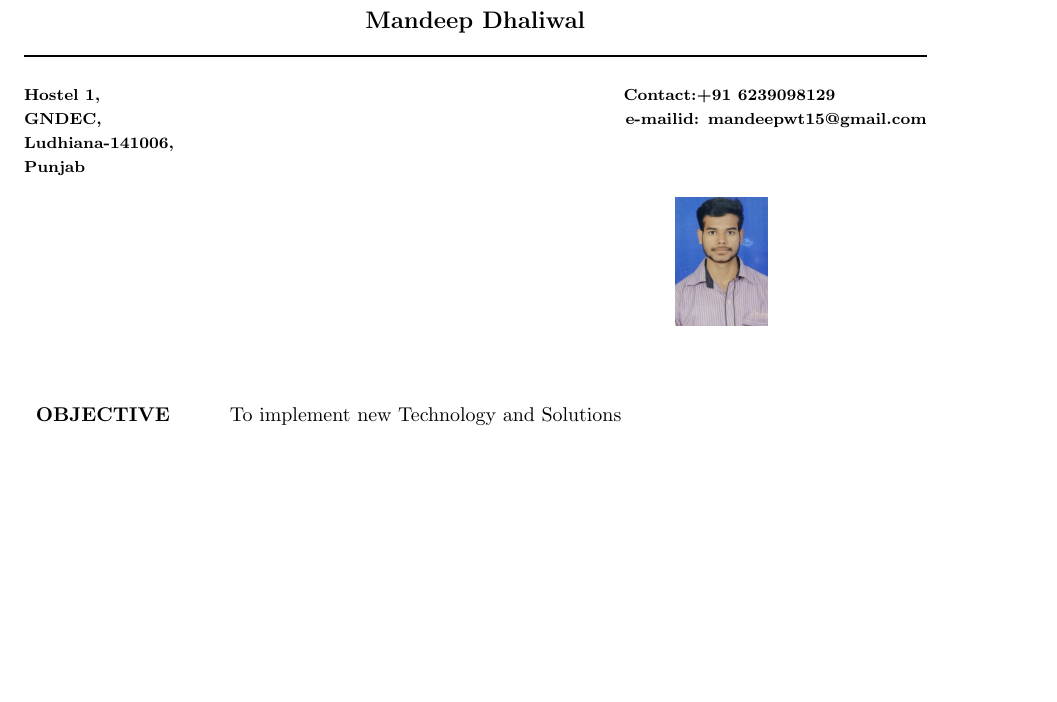
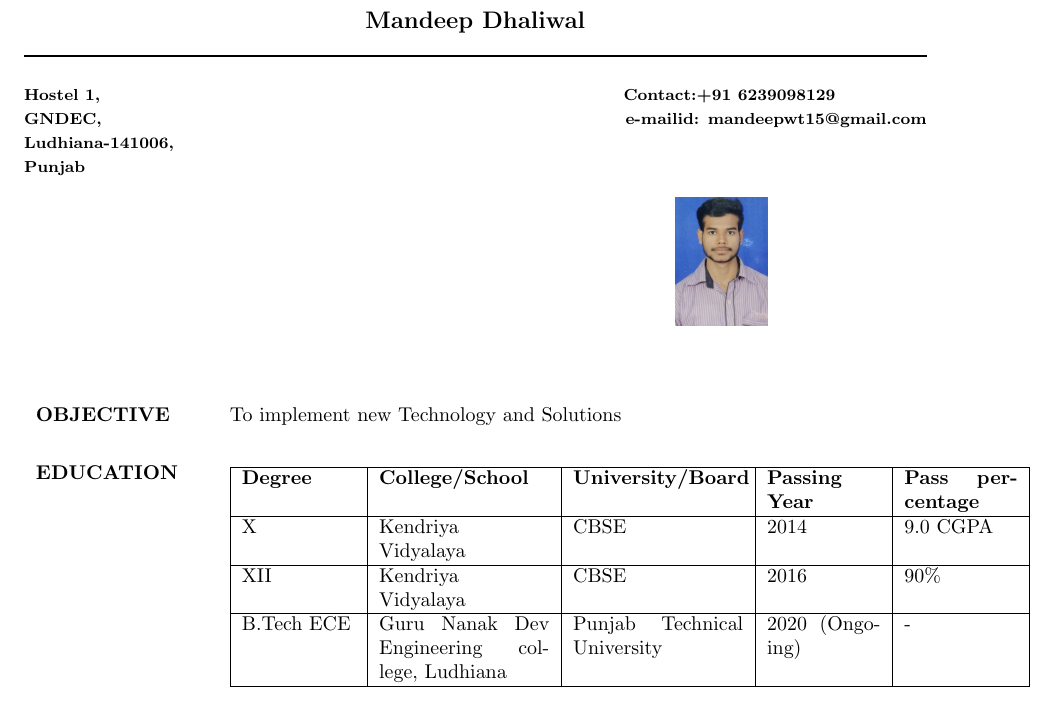
Before and after one commit to mandydhaliwal/Mandeep_Resume, a LaTeX CV (Mandeep_resume.tex): part of the page, cut so that both start at the same text, the shorter picture padded with empty space. Compiled offline with pdfLaTeX.

Commit message:
Education Updated

```diff
--- a/Mandeep_resume.tex
+++ b/Mandeep_resume.tex
@@ -29,6 +29,22 @@ Punjab
  ~~ \\
 \begin{tabular}{p{3cm}  p{10cm} }
  \begin{flushleft}\textbf{OBJECTIVE}\end{flushleft} &  \begin{flushleft}To implement new Technology and Solutions\end{flushleft}\\
+\begin{flushleft} \textbf{EDUCATION}\end{flushleft}  &
+\begin{flushleft}
+\begin{tabular}{|p{2cm}|p{3cm}|p{3cm}|p{2cm}|p{2cm}|}
+
+\hline
+\bf Degree&\bf College/School&\bf University/Board&\bf Passing Year&\bf Pass percentage\\
+\hline
+X&Kendriya Vidyalaya &CBSE &2014 &9.0 CGPA\\
+\hline
+XII&Kendriya Vidyalaya &CBSE &2016 &90\% \\
+\hline
+B.Tech ECE&Guru Nanak Dev Engineering college, Ludhiana &Punjab Technical University &2020 (Ongoing) & - \\
+\hline
+\end{tabular}
+\end{flushleft}\\
+
  \end{tabular}
 
 
```
Also changed, not shown: Mandeep_resume.pdf, 1 other file.
